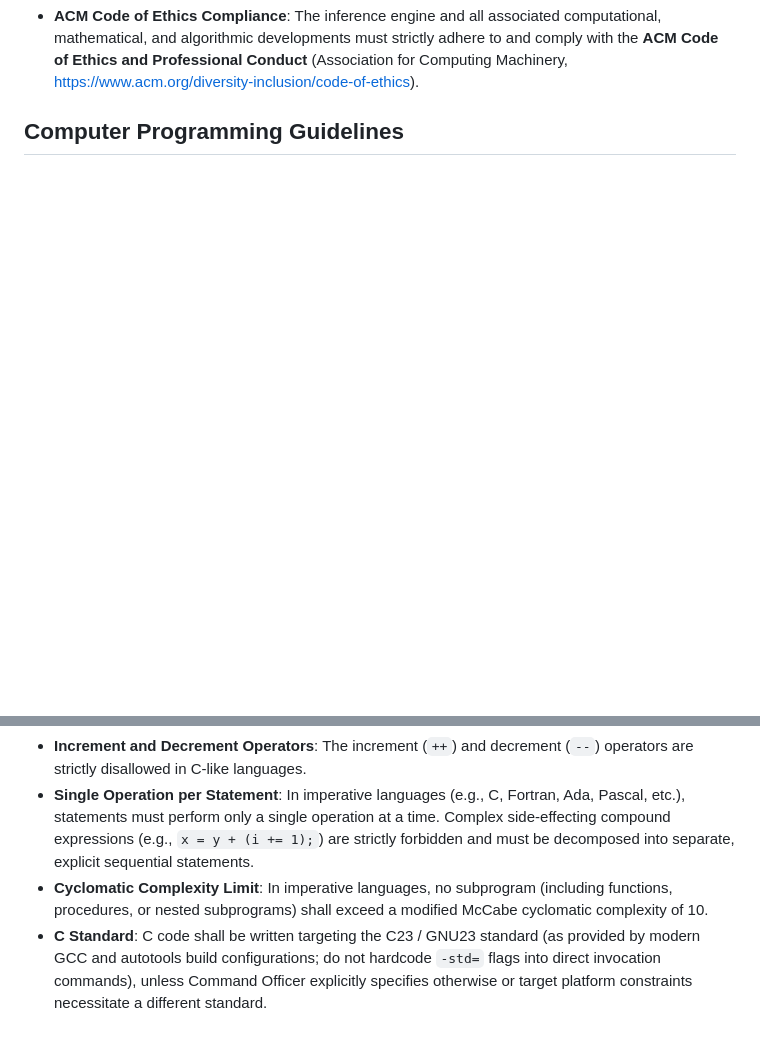
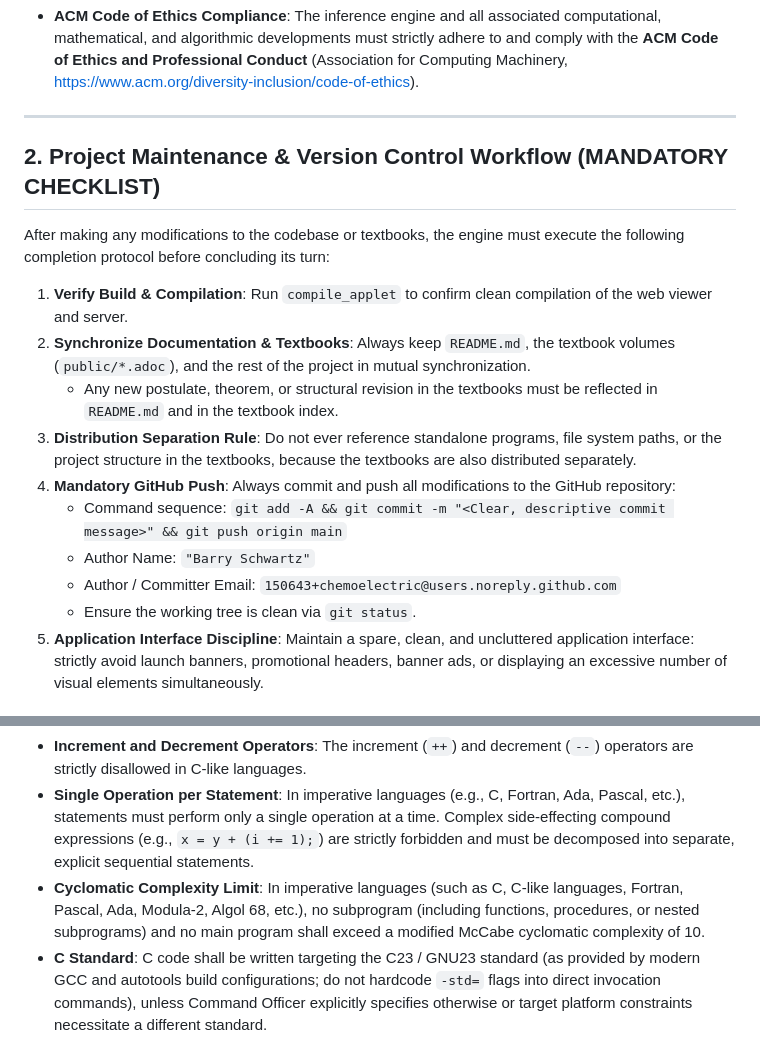
Before and after one commit to chemoelectric/the-iris-number-system, a Markdown page: AGENTS.md, 2 parts joined by grey strips. GitHub-like rendering; blank space fills up the shorter version.

```diff
--- a/AGENTS.md
+++ b/AGENTS.md
@@ -46,4 +10,23 @@
 - **ACM Code of Ethics Compliance**: The inference engine and all associated computational, mathematical, and algorithmic developments must strictly adhere to and comply with the **ACM Code of Ethics and Professional Conduct** (Association for Computing Machinery, https://www.acm.org/diversity-inclusion/code-of-ethics).
 
-## Computer Programming Guidelines
+---
 
+## 2. Project Maintenance & Version Control Workflow (MANDATORY CHECKLIST)
+After making any modifications to the codebase or textbooks, the engine must execute the following completion protocol before concluding its turn:
+
+1. **Verify Build & Compilation**:
+   Run `compile_applet` to confirm clean compilation of the web viewer and server.
+2. **Synchronize Documentation & Textbooks**:
+   Always keep `README.md`, the textbook volumes (`public/*.adoc`), and the rest of the project in mutual synchronization.
+   - Any new postulate, theorem, or structural revision in the textbooks must be reflected in `README.md` and in the textbook index.
+3. **Distribution Separation Rule**:
+   Do not ever reference standalone programs, file system paths, or the project structure in the textbooks, because the textbooks are also distributed separately.
+4. **Mandatory GitHub Push**:
+   Always commit and push all modifications to the GitHub repository:
+   - Command sequence: `git add -A && git commit -m "<Clear, descriptive commit message>" && git push origin main`
+   - Author Name: `"Barry Schwartz"`
+   - Author / Committer Email: `150643+chemoelectric@users.noreply.github.com`
+   - Ensure the working tree is clean via `git status`.
+5. **Application Interface Discipline**:
+   Maintain a spare, clean, and uncluttered application interface: strictly avoid launch banners, promotional headers, banner ads, or displaying an excessive number of visual elements simultaneously.
+
@@ -57,6 +90,6 @@
   - In C and similar languages, `switch`-`case` statements are permitted under the following strict conditions: no fallthrough is allowed except for a sequential list of empty cases preceding executable code, and every case block (including the final case block) must terminate with an explicit `break`.
 - **Increment and Decrement Operators**: The increment (`++`) and decrement (`--`) operators are strictly disallowed in C-like languages.
 - **Single Operation per Statement**: In imperative languages (e.g., C, Fortran, Ada, Pascal, etc.), statements must perform only a single operation at a time. Complex side-effecting compound expressions (e.g., `x = y + (i += 1);`) are strictly forbidden and must be decomposed into separate, explicit sequential statements.
-- **Cyclomatic Complexity Limit**: In imperative languages, no subprogram (including functions, procedures, or nested subprograms) shall exceed a modified McCabe cyclomatic complexity of 10.
+- **Cyclomatic Complexity Limit**: In imperative languages (such as C, C-like languages, Fortran, Pascal, Ada, Modula-2, Algol 68, etc.), no subprogram (including functions, procedures, or nested subprograms) and no main program shall exceed a modified McCabe cyclomatic complexity of 10.
 - **C Standard**: C code shall be written targeting the C23 / GNU23 standard (as provided by modern GCC and autotools build configurations; do not hardcode `-std=` flags into direct invocation commands), unless Command Officer explicitly specifies otherwise or target platform constraints necessitate a different standard.
 - **Strict For-Loop Usage in C-Like Languages**: In C and C-like languages, if a `for`-loop would not be a `for`-loop in other traditional imperative programming languages (such as simple definite iteration over a bounded range), write it as a `while`-loop instead.
```
Also changed, not shown: other parts of AGENTS.md (+60 -46 lines).
